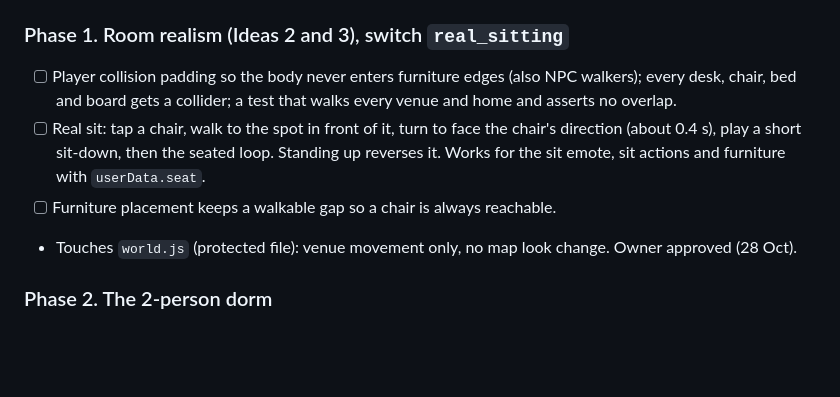
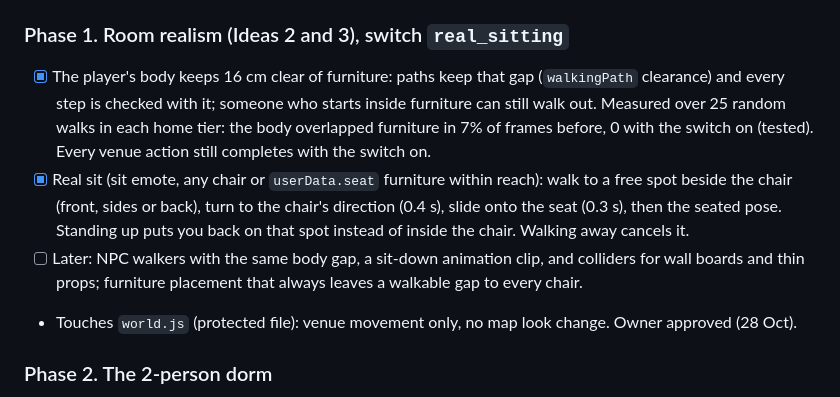
Before and after one commit to theglitzhub8/CHINA-LIFE, a Markdown page: docs/UNIVERSITY-YEARS-PLAN.md, the part around the change. GitHub-like rendering; blank space fills up the shorter version.

Commit message:
Plan: Phase 1 room realism done
Co-Authored-By: Claude Opus 5.5 <noreply@anthropic.com>

```diff
--- a/docs/UNIVERSITY-YEARS-PLAN.md
+++ b/docs/UNIVERSITY-YEARS-PLAN.md
@@ -50,12 +50,15 @@ Every phase sits behind an admin switch (default OFF) so the live game is unchan
       `real_sitting`. Client reads them through `flags.js`, server through `cl_hafrik_features()`.
 
 ### Phase 1. Room realism (Ideas 2 and 3), switch `real_sitting`
-- [ ] Player collision padding so the body never enters furniture edges (also NPC walkers); every desk, chair,
-      bed and board gets a collider; a test that walks every venue and home and asserts no overlap.
-- [ ] Real sit: tap a chair, walk to the spot in front of it, turn to face the chair's direction (about 0.4 s),
-      play a short sit-down, then the seated loop. Standing up reverses it. Works for the sit emote, sit actions
-      and furniture with `userData.seat`.
-- [ ] Furniture placement keeps a walkable gap so a chair is always reachable.
+- [x] The player's body keeps 16 cm clear of furniture: paths keep that gap (`walkingPath` clearance) and every
+      step is checked with it; someone who starts inside furniture can still walk out. Measured over 25 random walks
+      in each home tier: the body overlapped furniture in 7% of frames before, 0 with the switch on (tested).
+      Every venue action still completes with the switch on.
+- [x] Real sit (sit emote, any chair or `userData.seat` furniture within reach): walk to a free spot beside the
+      chair (front, sides or back), turn to the chair's direction (0.4 s), slide onto the seat (0.3 s), then the
+      seated pose. Standing up puts you back on that spot instead of inside the chair. Walking away cancels it.
+- [ ] Later: NPC walkers with the same body gap, a sit-down animation clip, and colliders for wall boards and
+      thin props; furniture placement that always leaves a walkable gap to every chair.
 - Touches `world.js` (protected file): venue movement only, no map look change. Owner approved (28 Oct).
 
 ### Phase 2. The 2-person dorm
```
